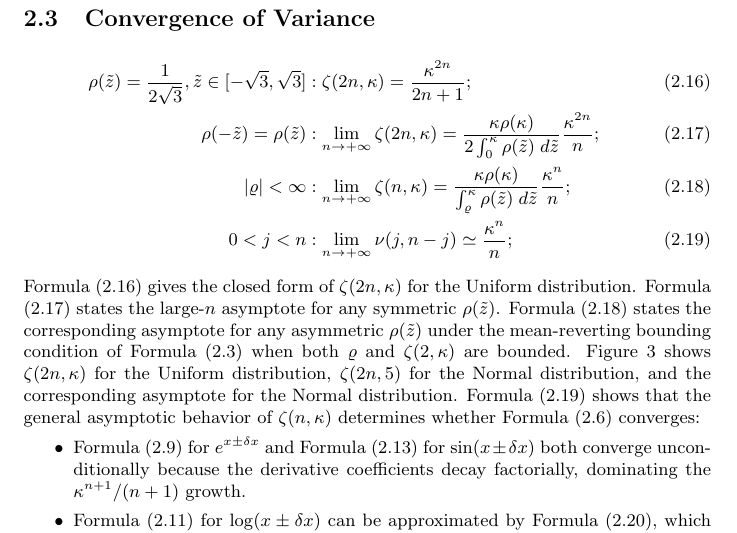
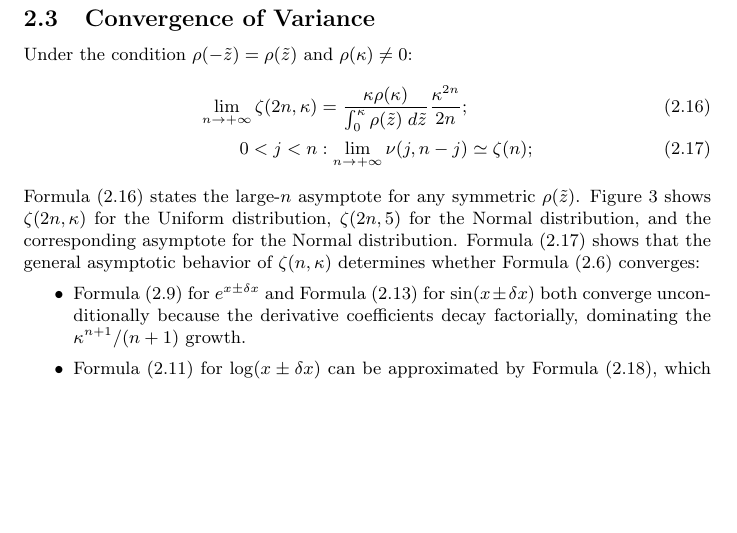
Before and after one commit to Chengpu0707/VarianceArithmetic, a LaTeX paper (Latex/VarianceArithmetic_Short.tex): part of page 7 of 57, cut so that both start at the same text, the shorter picture padded with empty space. Compiled offline with pdfLaTeX.

Commit message:
Remove unproven claims about convergence

```diff
--- a/Latex/VarianceArithmetic_Short.tex
+++ b/Latex/VarianceArithmetic_Short.tex
@@ -313,21 +313,15 @@ The value of moment  $\zeta(2n)$ for a Uniform distribution is also provided as
 \label{fig: Gaussian_5_Moment}
 \end{figure}
 
-\begin{align}
-\label{eqn: uniform moment}
-\rho(\tilde{z}) = \frac{1}{2\sqrt{3}}, \tilde{z} \in [-\sqrt{3}, \sqrt{3}] &: \zeta(2n, \kappa) = \frac{\kappa^{2n}}{2n + 1}; \\
+Under the condition $\rho(-\tilde{z}) =\rho(\tilde{z})$ and $\rho(\kappa) \neq 0$:
+\begin{align}
 \label{eqn: symmetric asymptotic moment}
-\rho(-\tilde{z}) =\rho(\tilde{z})&: \lim_{n \rightarrow +\infty} \zeta(2n, \kappa)
-		= \frac{\kappa \rho(\kappa)}{2 \int_{0}^{\kappa} \rho(\tilde{z}) \;d \tilde{z}} \frac{\kappa^{2n}}{n}; \\
-\label{eqn: asymptotic moment}
-|\varrho| < \infty&: \lim_{n \rightarrow +\infty} \zeta(n, \kappa)
-		= \frac{\kappa \rho(\kappa)}{\int_{\varrho}^{\kappa} \rho(\tilde{z}) \;d \tilde{z}} \frac{\kappa^{n}}{n}; \\
+\lim_{n \rightarrow +\infty} \zeta(2n, \kappa)
+		&= \frac{\kappa \rho(\kappa)}{ \int_{0}^{\kappa} \rho(\tilde{z}) \;d \tilde{z}} \frac{\kappa^{2n}}{2n}; \\
 \label{eqn: variance asymptotic}
-0 < j < n&: \lim_{n \rightarrow +\infty} \nu(j, n - j) \simeq \frac{\kappa^{n}}{n};
-\end{align}
-Formula \eqref{eqn: uniform moment} gives the closed form of $\zeta(2n, \kappa)$ for the Uniform distribution.
+0 < j < n&: \lim_{n \rightarrow +\infty} \nu(j, n - j) \simeq \zeta(n);
+\end{align}
 Formula \eqref{eqn: symmetric asymptotic moment} states the large-$n$ asymptote for any symmetric $\rho(\tilde{z})$.
-Formula \eqref{eqn: asymptotic moment} states the corresponding asymptote for any asymmetric $\rho(\tilde{z})$ under the mean-reverting bounding condition of Formula \eqref{eqn: mean-reverting bounding} when both $\varrho$ and $\zeta(2, \kappa)$ are bounded.
 Figure \ref{fig: Gaussian_5_Moment} shows $\zeta(2n, \kappa)$ for the Uniform distribution, $\zeta(2n, 5)$ for the Normal distribution, and the corresponding asymptote for the Normal distribution.
 Formula \eqref{eqn: variance asymptotic} shows that the general asymptotic behavior of $\zeta(n, \kappa)$ determines whether Formula \eqref{eqn: Taylor 1d variance} converges:
 \begin{itemize}
```
